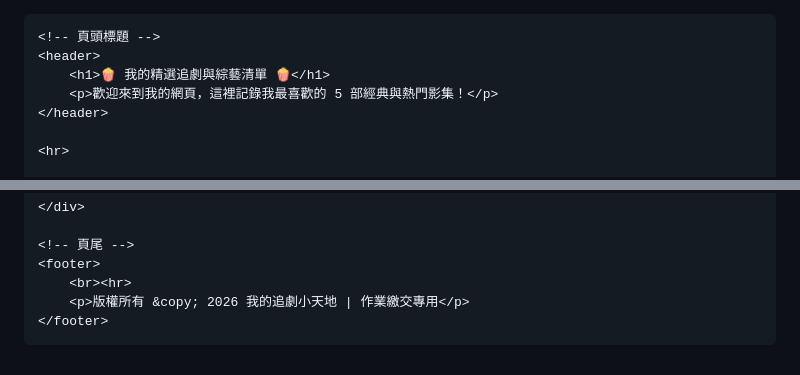
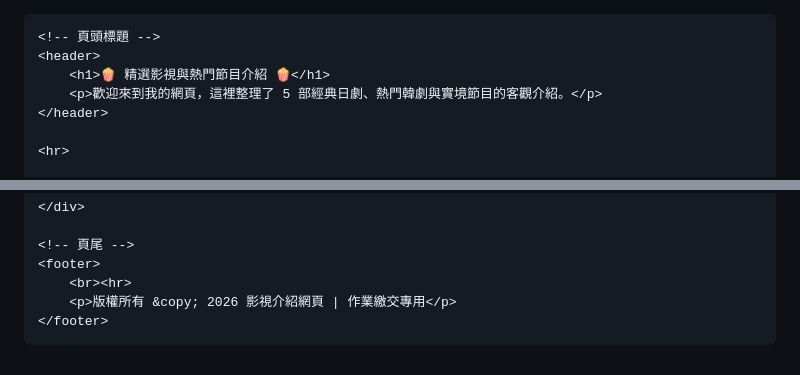
Before and after one commit to a0903887715-dotcom/Netflix-list, a Markdown page: README.md, 2 parts joined by grey strips. Drawn GitHub-style.

```diff
--- a/README.md
+++ b/README.md
@@ -1,15 +1,16 @@
+<!DOCTYPE html>
 <html lang="zh-Hant">
 <head>
     <meta charset="UTF-8">
-    <title>我的精選追劇與綜藝清單</title>
+    <title>精選影視與熱門節目介紹</title>
     <link rel="stylesheet" href="style.css">
 </head>
 <body>
 
     <!-- 頁頭標題 -->
     <header>
-        <h1>🍿 我的精選追劇與綜藝清單 🍿</h1>
-        <p>歡迎來到我的網頁，這裡記錄我最喜歡的 5 部經典與熱門影集！</p>
+        <h1>🍿 精選影視與熱門節目介紹 🍿</h1>
+        <p>歡迎來到我的網頁，這裡整理了 5 部經典日劇、熱門韓劇與實境節目的客觀介紹。</p>
     </header>
 
     <hr>
@@ -107,7 +118,7 @@
     <!-- 頁尾 -->
     <footer>
         <br><hr>
-        <p>版權所有 &copy; 2026 我的追劇小天地 | 作業繳交專用</p>
+        <p>版權所有 &copy; 2026 影視介紹網頁 | 作業繳交專用</p>
     </footer>
 
 </body>
```
Also changed, not shown: other parts of README.md (+35 -25 lines).
